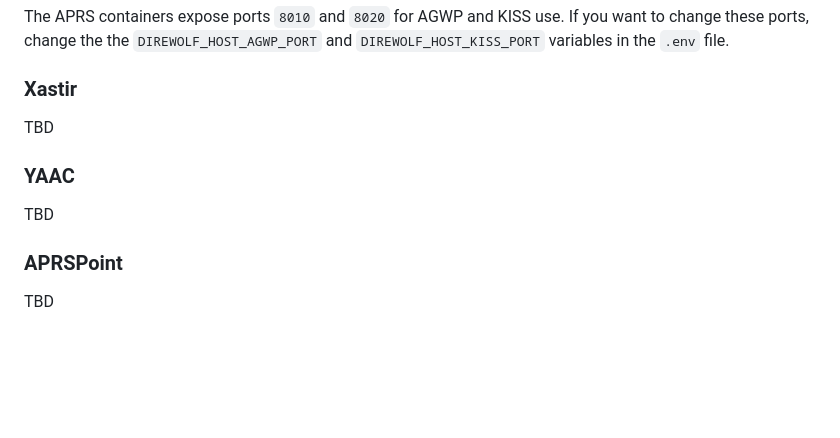
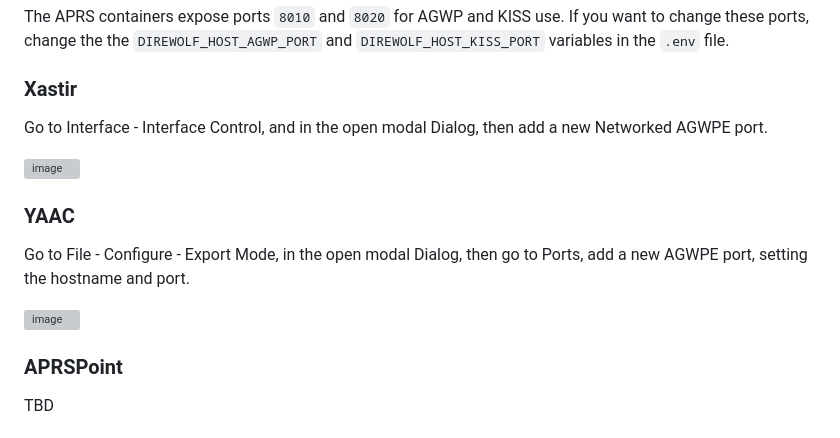
Before and after one commit to iontodirel/ham_radio_services, a Markdown page: README.md, the part around the change. Rendered like a GitHub page; blank space fills up the shorter version; grey boxes are pictures that could not be loaded.

```diff
--- a/README.md
+++ b/README.md
@@ -35,11 +35,16 @@ The APRS containers expose ports `8010` and `8020` for AGWP and KISS use. If you
 
 ### Xastir
 
-TBD
+Go to Interface - Interface Control, and in the open modal Dialog, then add a new Networked AGWPE port.
+
+![image](https://user-images.githubusercontent.com/30967482/235284143-25f00a58-81ee-4848-a516-8b908d0af504.png)
+
 
 ### YAAC
 
-TBD
+Go to File - Configure - Export Mode, in the open modal Dialog, then go to Ports, add a new AGWPE port, setting the hostname and port.
+
+![image](https://user-images.githubusercontent.com/30967482/235284000-a2c7125b-9de8-4977-ab19-597b2aa57b35.png)
 
 ### APRSPoint
 
```
